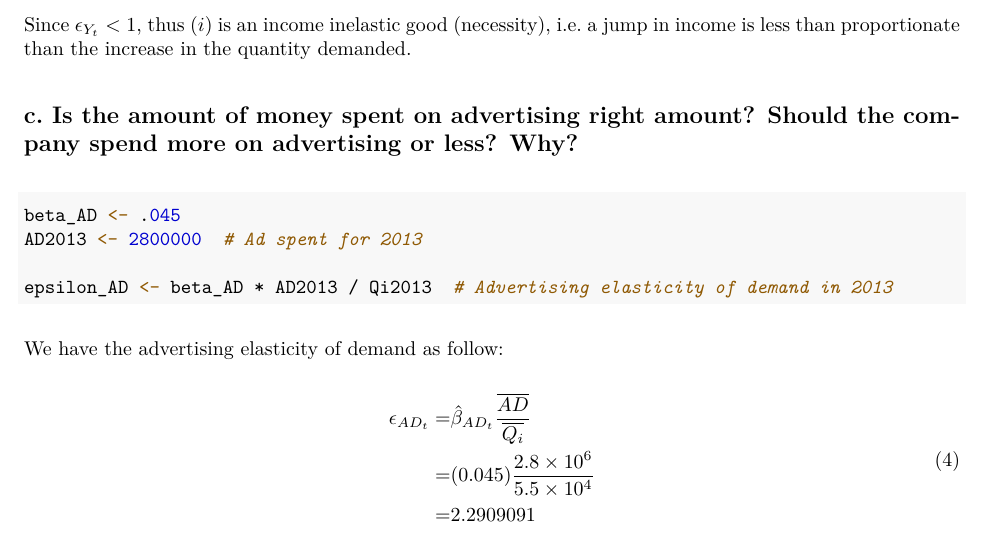
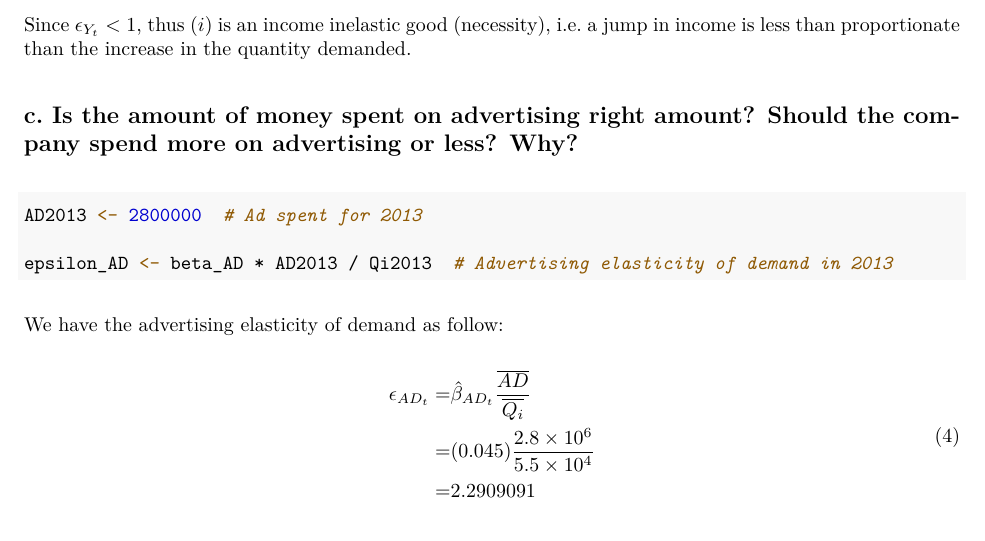
Before and after one commit to jeffsnguyen/USC_MSF_FBE_543_Spring_2021, an R Markdown document (Assignment 2/assignment02_question_3.Rmd): part of page 2 of 3, cut so that both start at the same text. The pictures show the output file Assignment 2/assignment02_question_3.pdf that the author committed with the source.

Commit message:
minor removal of duplicate variable declaration

````diff
--- a/Assignment 2/assignment02_question_3.Rmd
+++ b/Assignment 2/assignment02_question_3.Rmd
@@ -78,7 +78,6 @@ Since $\epsilon_{Y_t} < 1$, thus $(i)$ is an income inelastic good (necessity),
 ## c. Is the amount of money spent on advertising right amount? Should the company spend more on advertising or less? Why?
 
 ```{r}
-beta_AD <- .045
 AD2013 <- 2800000  # Ad spent for 2013
 
 epsilon_AD <- beta_AD * AD2013 / Qi2013  # Advertising elasticity of demand in 2013
````
Also changed, not shown: Assignment 2/assignment02_question_3.pdf.
